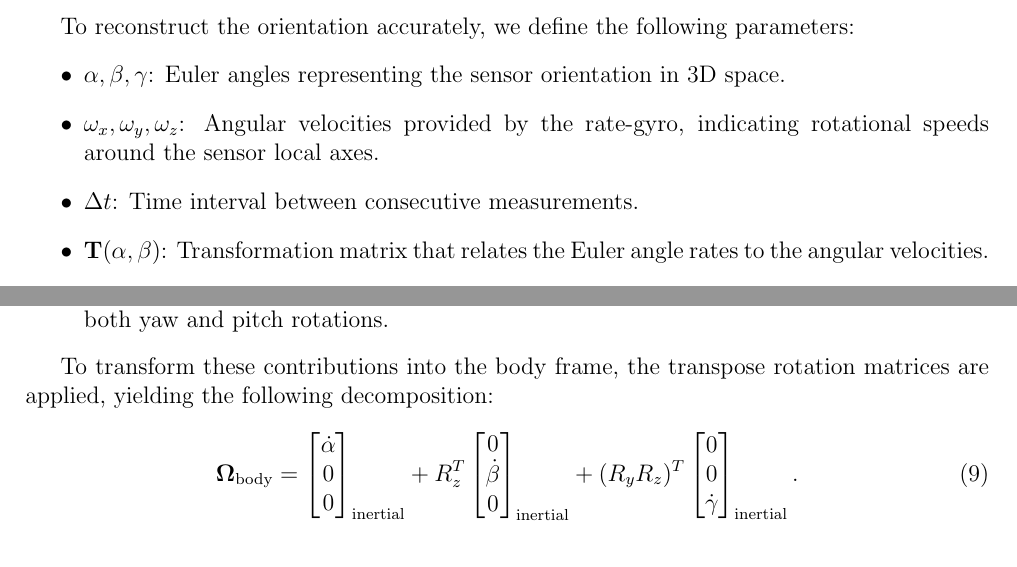
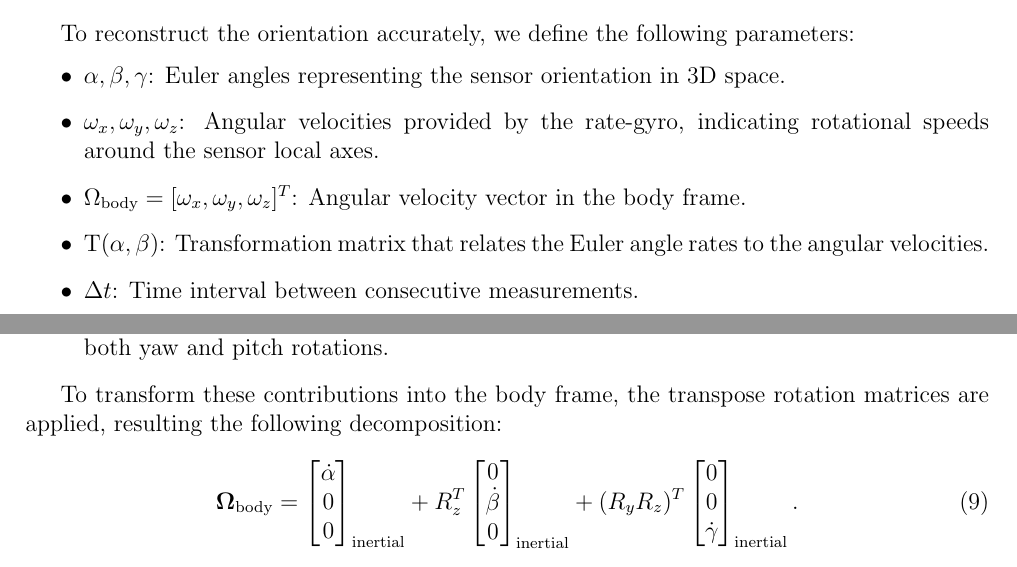
Before and after one commit to abacaxi1309/rob, a LaTeX document (report/main.tex): two parts of pages 11 and 13 of 15, joined at a grey line, cut so that both start at the same text. Compiled offline with pdfLaTeX.

Commit message:
Fix de algum texto
Clean up de algum texto

```diff
--- a/report/main.tex
+++ b/report/main.tex
@@ -384,6 +384,7 @@ To reconstruct the orientation accurately, we define the following parameters:
 \begin{itemize}
     \item \(\alpha, \beta, \gamma\): Euler angles representing the sensor orientation in 3D space.
     \item \(\omega_x, \omega_y, \omega_z\): Angular velocities provided by the rate-gyro, indicating rotational speeds around the sensor local axes.
+    \item \(\Omega_{\text{body}} = [\omega_x, \omega_y, \omega_z]^T\): Angular velocity vector in the body frame.
+    \item \(\text{T}(\alpha, \beta)\): Transformation matrix that relates the Euler angle rates to the angular velocities.
     \item \(\Delta t\): Time interval between consecutive measurements.
-    \item \(\mathbf{T}(\alpha, \beta)\): Transformation matrix that relates the Euler angle rates to the angular velocities.
 \end{itemize}
@@ -493,7 +496,7 @@ Each angular velocity component is derived as follows:
     \item The roll rate (\(\dot{\gamma}\)) contributes along the twice-rotated \(X''\)-axis, incorporating the effects of both yaw and pitch rotations.
 \end{itemize}
 
-To transform these contributions into the body frame, the transpose rotation matrices are applied, yielding the following decomposition:
+To transform these contributions into the body frame, the transpose rotation matrices are applied, resulting the following decomposition:
 \begin{equation}
 \label{eq:omega_body_decomposition}
 \boldsymbol{\Omega}_{\text{body}} =
```
Also changed, not shown: report/main.pdf, report/main.tex (2 more changed lines).
